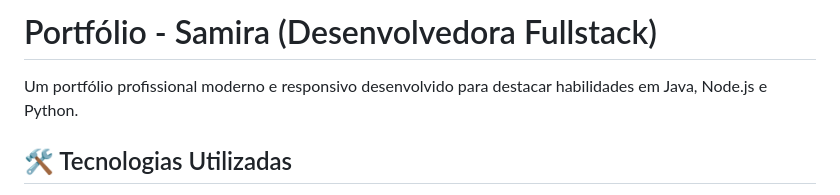
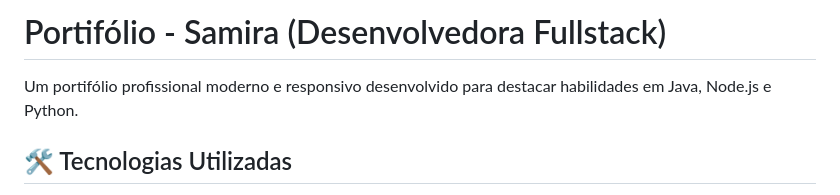
Before and after one commit to Samiracostaa/SamiraCosta, a Markdown page: README.md, the part around the change. Rendered like a GitHub page.

```diff
--- a/README.md
+++ b/README.md
@@ -1,6 +1,6 @@
-# Portfólio - Samira (Desenvolvedora Fullstack)
+# Portifólio - Samira (Desenvolvedora Fullstack)
 
-Um portfólio profissional moderno e responsivo desenvolvido para destacar habilidades em Java, Node.js e Python.
+Um portifólio profissional moderno e responsivo desenvolvido para destacar habilidades em Java, Node.js e Python.
 
 
 ## 🛠️ Tecnologias Utilizadas
```
